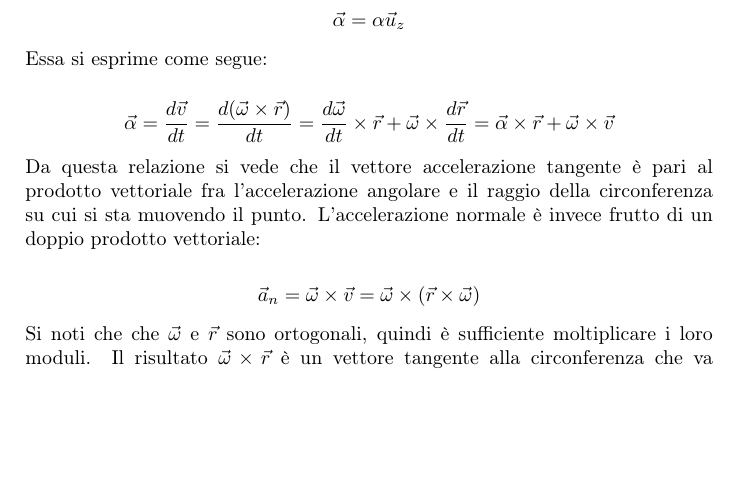
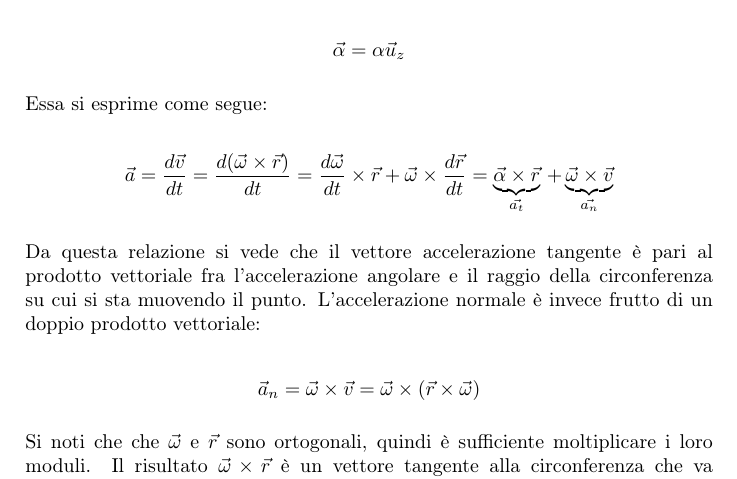
Before and after one commit to teobucci/fisica-1, a LaTeX thesis (main.tex, which reads chapters/02-cinematica-punto-materiale.tex): part of page 30 of 228, cut so that both start at the same text, the shorter picture padded with empty space. Compiled offline with pdfLaTeX.

Commit message:
Update 02-cinematica-punto-materiale.tex
Nella formula di pag. 22, correzione errore e aggiunta di underbrace per chiarire cos'è l'accelerazione tangente e cosa l'accelerazione normale

```diff
--- a/chapters/02-cinematica-punto-materiale.tex
+++ b/chapters/02-cinematica-punto-materiale.tex
@@ -930,7 +930,7 @@ Tutti i punti del disco possiedono un'unica velocità angolare definita come in
 Essa si esprime come segue:
 
 \[
-	\vec{\alpha}=\frac{d\vec{v}}{dt}=\frac{d(\vec{\omega} \times \vec{r})}{dt}=\frac{d\vec{\omega}}{dt} \times \vec{r}+\vec{\omega} \times \frac{d\vec{r}}{dt}=\vec{\alpha} \times \vec{r} + \vec{\omega} \times \vec{v}
+	\vec{a}=\frac{d\vec{v}}{dt}=\frac{d(\vec{\omega} \times \vec{r})}{dt}=\frac{d\vec{\omega}}{dt} \times \vec{r}+\vec{\omega} \times \frac{d\vec{r}}{dt}=\underbrace{\vec{\alpha} \times \vec{r}}_{\vec{a_t}}\, + \underbrace{\vec{\omega} \times \vec{v}}_{\vec{a_n}}
 \]
 
 Da questa relazione si vede che il vettore accelerazione tangente è pari al prodotto vettoriale fra l'accelerazione angolare e il raggio della circonferenza su cui si sta muovendo il punto. L'accelerazione normale è invece frutto di un doppio prodotto vettoriale:
```
